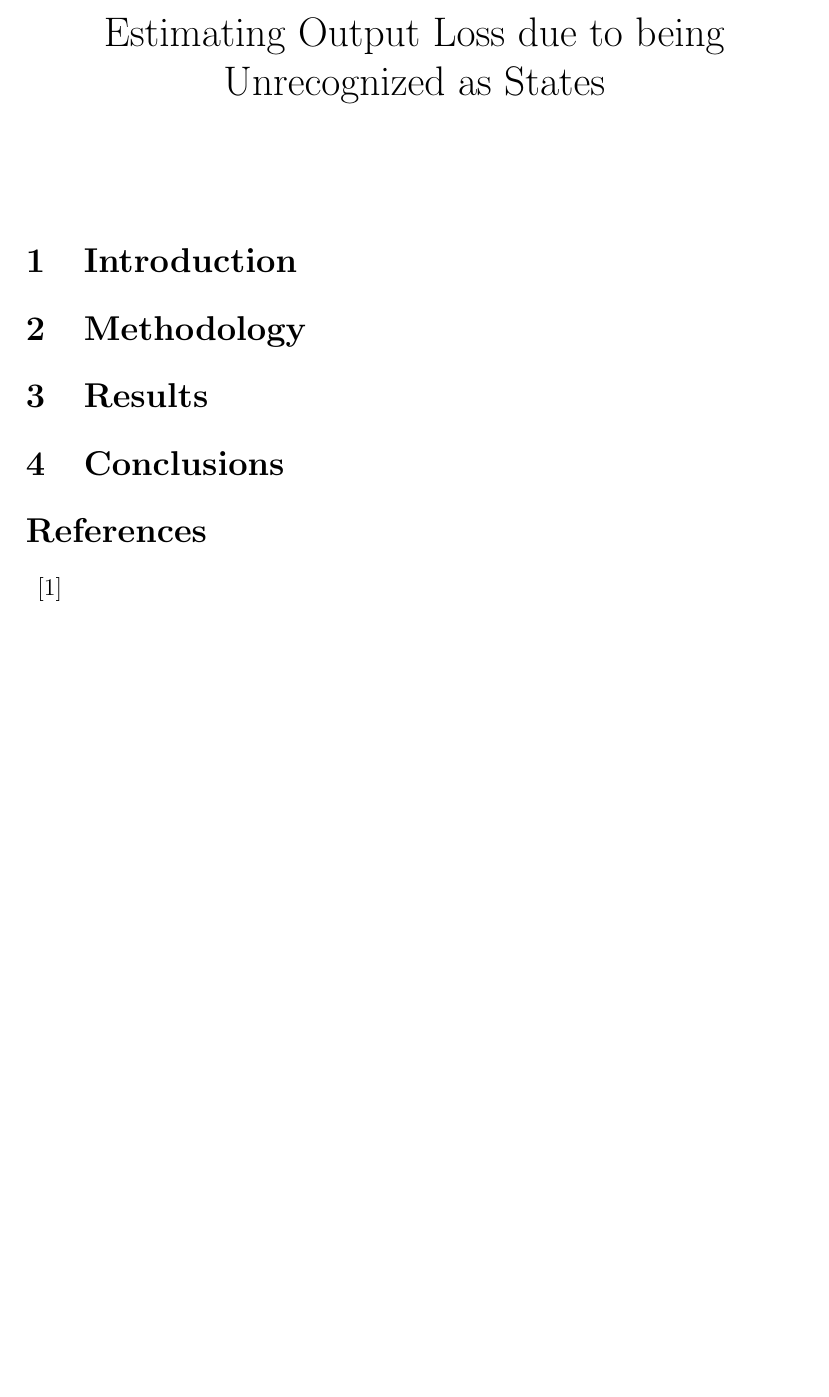
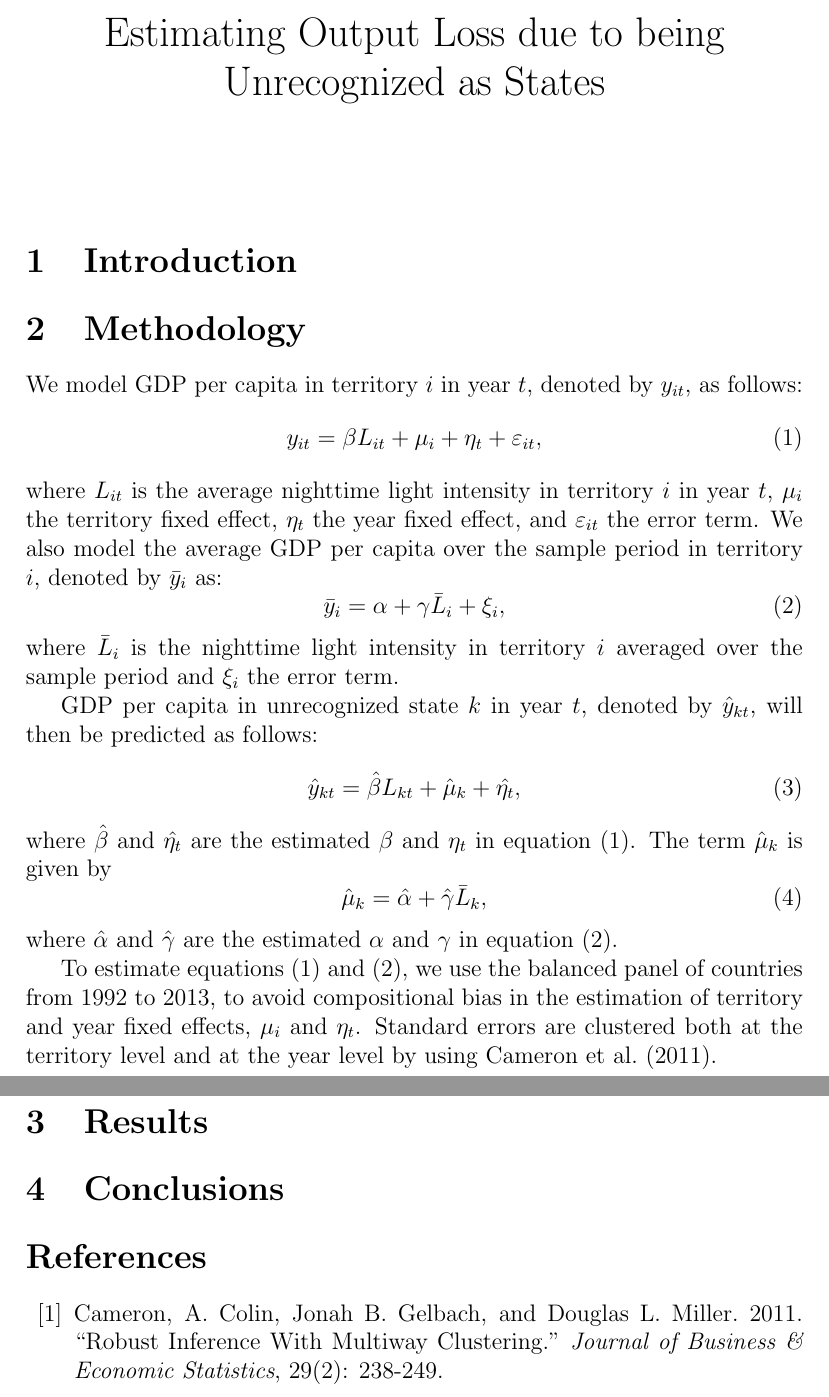
Before and after one commit to mkudamatsu/unrecognized-states, a LaTeX document (paper/paper.tex): part of the page before the commit and two parts of pages 1 and 2 of 2 after it, the two joined at a grey line, cut so that both start at the same text, the shorter picture padded with empty space. Compiled offline with pdfLaTeX.

Commit message:
Describe the model and the equation for prediction #1

```diff
--- a/paper/paper.tex
+++ b/paper/paper.tex
@@ -50,12 +50,35 @@
 
 \section{Introduction}
 \section{Methodology}
+We model GDP per capita in territory $i$ in year $t$, denoted by $y_{it}$, as follows:
+\begin{equation}\label{gdppc}
+y_{it} = \beta L_{it} + \mu_i + \eta_t + \varepsilon_{it},
+\end{equation}
+where $L_{it}$ is the average nighttime light intensity in territory $i$ in year $t$, $\mu_i$ the territory fixed effect, $\eta_t$ the year fixed effect, and $\varepsilon_{it}$ the error term.
+We also model the average GDP per capita over the sample period in territory $i$, denoted by $\bar{y}_i$ as:
+\begin{equation}\label{meangdp}
+\bar{y}_i = \alpha + \gamma \bar{L}_{i} + \xi_{i},
+\end{equation}
+where $\bar{L}_{i}$ is the nighttime light intensity in territory $i$ averaged over the sample period and $\xi_i$ the error term.
+
+GDP per capita in unrecognized state $k$ in year $t$, denoted by $\hat{y}_{kt}$, will then be predicted as follows:
+\begin{equation}
+\hat{y}_{kt} = \hat{\beta} L_{kt} + \hat{\mu}_k + \hat{\eta_t},
+\end{equation}
+where $\hat{\beta}$ and $\hat{\eta_t}$ are the estimated $\beta$ and $\eta_t$ in equation (\ref{gdppc}). The term $\hat{\mu}_k$ is given by
+\begin{equation}
+\hat{\mu}_k = \hat{\alpha} + \hat{\gamma} \bar{L}_{k},
+\end{equation}
+where $\hat{\alpha}$ and $\hat{\gamma}$ are the estimated $\alpha$ and $\gamma$ in equation (\ref{meangdp}).
+
+To estimate equations (\ref{gdppc}) and (\ref{meangdp}), we use the balanced panel of countries from 1992 to 2013, to avoid compositional bias in the estimation of territory and year fixed effects, $\mu_i$ and $\eta_t$.
+Standard errors are clustered both at the territory level and at the year level by using Cameron et al.\ (2011).
 \section{Results}
 \section{Conclusions}
 
 
 \begin{thebibliography}{99}                                                                                                %
-\bibitem{}
+\bibitem{} Cameron, A. Colin, Jonah B. Gelbach, and Douglas L. Miller. 2011. ``Robust Inference With Multiway Clustering.'' \textit{Journal of Business \& Economic Statistics}, 29(2): 238-249.
 \end{thebibliography}
 
 \end{document}
```
